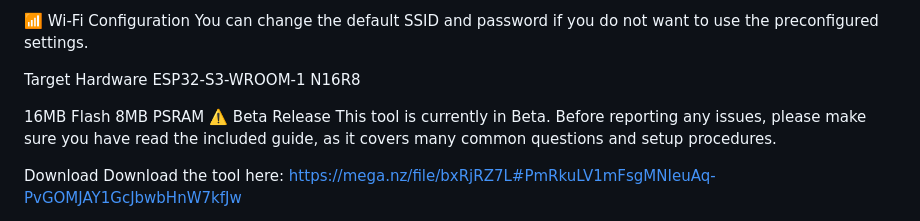
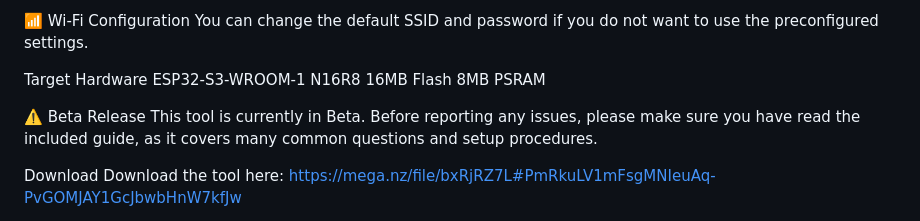
Before and after one commit to Vegueta-1/PS4-WebKitty-V2-Offline-Jailbreak-Server-ESP32-S3, a Markdown page: README.md, the part around the change. GitHub-like rendering.

```diff
--- a/README.md
+++ b/README.md
@@ -104,11 +104,11 @@ You can change the default SSID and password if you do not want to use the preco
 
  Target Hardware
 ESP32-S3-WROOM-1 N16R8
+16MB Flash
+8MB PSRAM
 
 
 
-16MB Flash
-8MB PSRAM
 ⚠️ Beta Release
 This tool is currently in Beta. Before reporting any issues, please make sure you have read the included guide, as it covers many common questions and setup procedures.
 
```
